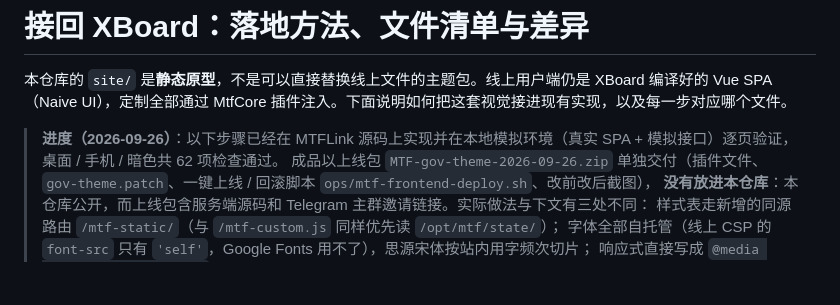
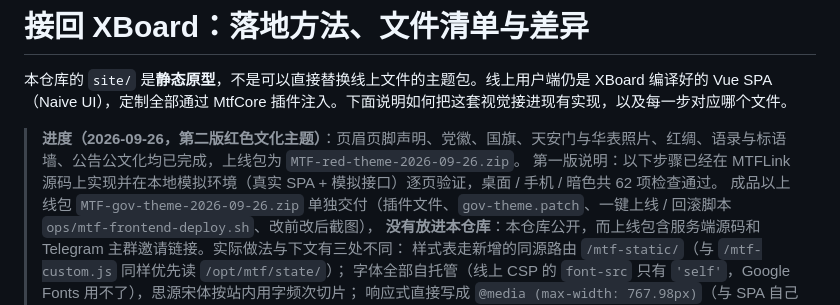
Before and after one commit to NoMTF/-, a Markdown page: docs/INTEGRATION.md, the part around the change. Drawn GitHub-style; blank space fills up the shorter version.

Commit message:
文档：记录第二版红色文化主题上线包
Co-Authored-By: Claude Opus 5.5 <noreply@anthropic.com>
Claude-Session: https://claude.ai/code/session_01XvzJ15pQAQBMz7D6o53Zpu

```diff
--- a/docs/INTEGRATION.md
+++ b/docs/INTEGRATION.md
@@ -2,7 +2,8 @@
 
 本仓库的 `site/` 是**静态原型**，不是可以直接替换线上文件的主题包。线上用户端仍是 XBoard 编译好的 Vue SPA（Naive UI），定制全部通过 MtfCore 插件注入。下面说明如何把这套视觉接进现有实现，以及每一步对应哪个文件。
 
-> **进度（2026-09-26）**：以下步骤已经在 MTFLink 源码上实现并在本地模拟环境（真实 SPA + 模拟接口）逐页验证，桌面 / 手机 / 暗色共 62 项检查通过。
+> **进度（2026-09-26，第二版红色文化主题）**：页眉页脚声明、党徽、国旗、天安门与华表照片、红绸、语录与标语墙、公告公文化均已完成，上线包为 `MTF-red-theme-2026-09-26.zip`。
+> 第一版说明：以下步骤已经在 MTFLink 源码上实现并在本地模拟环境（真实 SPA + 模拟接口）逐页验证，桌面 / 手机 / 暗色共 62 项检查通过。
 > 成品以上线包 `MTF-gov-theme-2026-09-26.zip` 单独交付（插件文件、`gov-theme.patch`、一键上线 / 回滚脚本 `ops/mtf-frontend-deploy.sh`、改前改后截图），
 > **没有放进本仓库**：本仓库公开，而上线包含服务端源码和 Telegram 主群邀请链接。实际做法与下文有三处不同：
 > 样式表走新增的同源路由 `/mtf-static/`（与 `/mtf-custom.js` 同样优先读 `/opt/mtf/state/`）；
```
